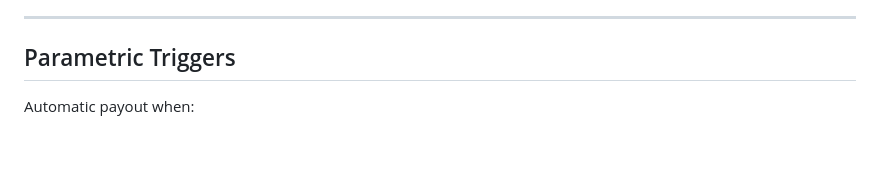
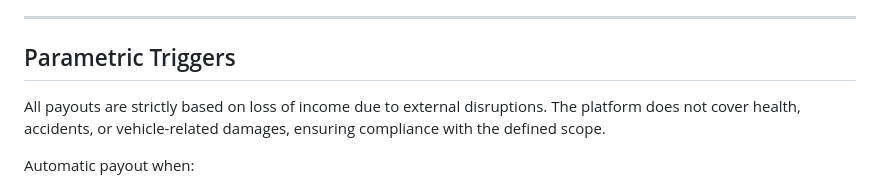
Before and after one commit to amrutha-777/parametric-insurance-platform, a Markdown page: README.md, the part around the change. Rendered like a GitHub page; blank space fills up the shorter version.

Commit message:
Update README with payout criteria details
Clarify payout conditions and exclusions in README.

```diff
--- a/README.md
+++ b/README.md
@@ -72,6 +72,7 @@ We propose an AI-powered parametric insurance platform that:
 ---
 
 ## Parametric Triggers
+All payouts are strictly based on loss of income due to external disruptions. The platform does not cover health, accidents, or vehicle-related damages, ensuring compliance with the defined scope.
 
 Automatic payout when:
 
```
